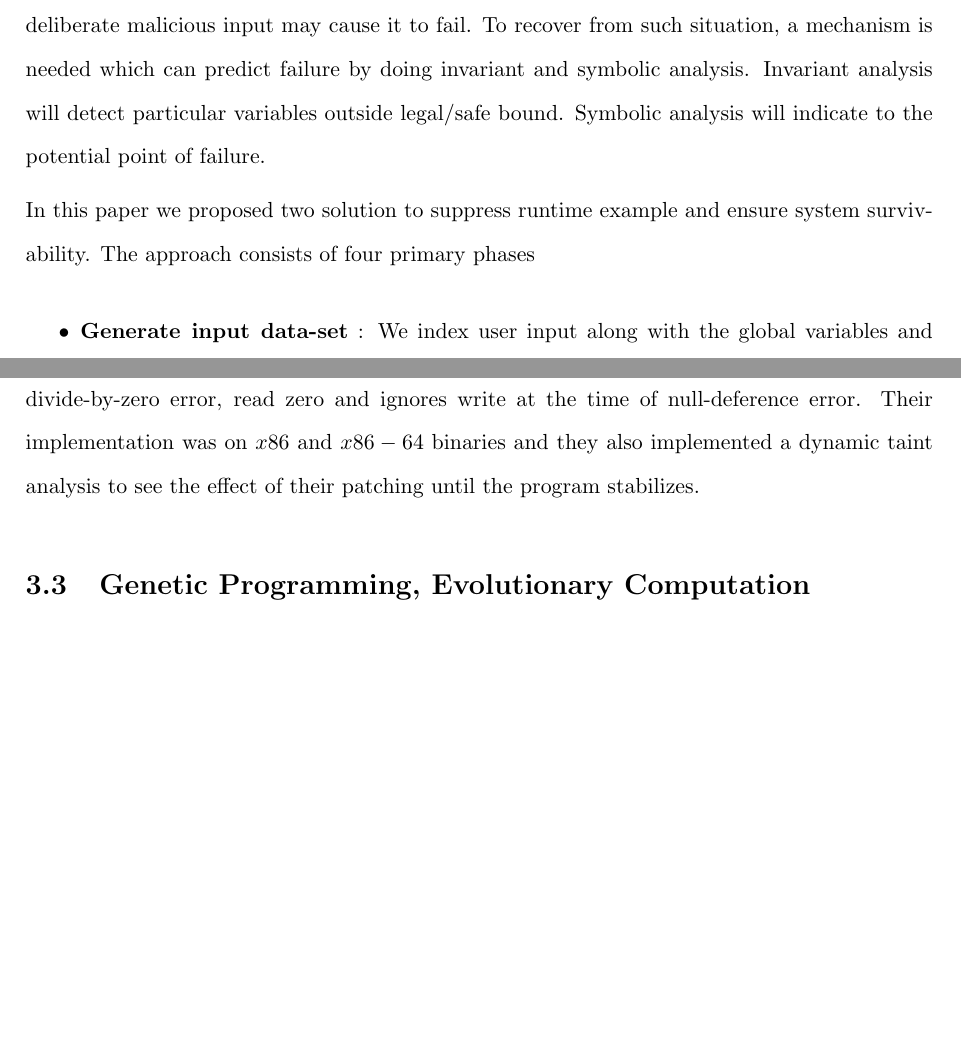
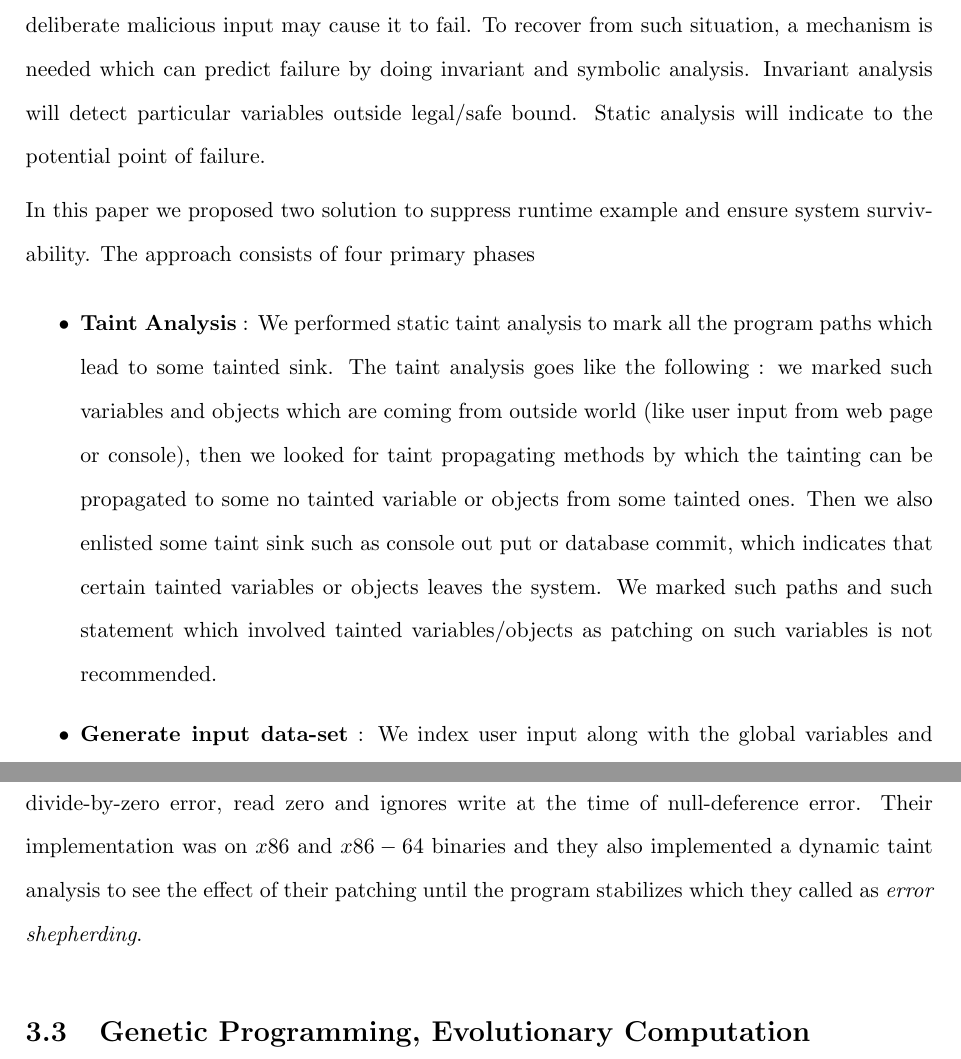
Before and after one commit to aritradhar/Thesis_Draft, a LaTeX thesis (MTech Thesis_Aritra Dhar.tex, which reads Introduction.tex, RelatedWorks.tex): two parts of pages 16 and 22 of 48, joined at a grey line, cut so that both start at the same text, the shorter picture padded with empty space. Compiled offline with pdfLaTeX.

Commit message:
Intro update

```diff
--- a/Introduction.tex
+++ b/Introduction.tex
@@ -169,7 +169,7 @@ monitor without owning the specified monitor. Applications under adversarial
 situation should be considered where deliberate malicious input may cause it to
 fail. To recover from such situation, a mechanism is needed which can predict
 failure by doing invariant and symbolic analysis. Invariant analysis will detect
-particular variables outside legal/safe bound. Symbolic analysis will indicate
+particular variables outside legal/safe bound. Static analysis will indicate
 to the potential point of failure.
 
 
@@ -177,6 +177,16 @@ In this paper we proposed two solution to suppress runtime example and ensure
 system survivability. The approach consists of four primary phases
 
 \begin{itemize}
+  \item \textbf{Taint Analysis} : We performed static taint analysis to mark all
+  the program paths which lead to some tainted sink. The taint analysis goes
+  like the following : we marked such variables and objects which are coming
+  from outside world (like user input from web page or console), then we looked
+  for taint propagating methods by which the tainting can be propagated to some no
+  tainted variable or objects from some tainted ones. Then we also enlisted some
+  taint sink such as console out put or database commit, which indicates that
+  certain tainted variables or objects leaves the system. We marked such paths
+  and such statement which involved tainted variables/objects as patching on
+  such variables is not recommended.
   \item \textbf{Generate input data-set} : We index user input along with the
   global variables and method arguments of successful runs.
   The local variables are not indexed as they can be re-generated.
--- a/RelatedWorks.tex
+++ b/RelatedWorks.tex
@@ -45,7 +45,8 @@ signal handler with its own handler. The approach simply works by assigning
 zero at the time of divide-by-zero error, read zero and ignores write at the time
 of null-deference error. Their implementation was on $x86$ and $x86-64$
 binaries and they also implemented a dynamic taint analysis to see the effect of their
-patching until the program stabilizes.
+patching until the program stabilizes which they called as \emph{error
+shepherding}.
 
 \section{Genetic Programming, Evolutionary Computation}
 \label{sec:RecWorksGeneric}
```
Also changed, not shown: MTech Thesis_Aritra Dhar.pdf, Introduction.tex (4 more changed lines).
